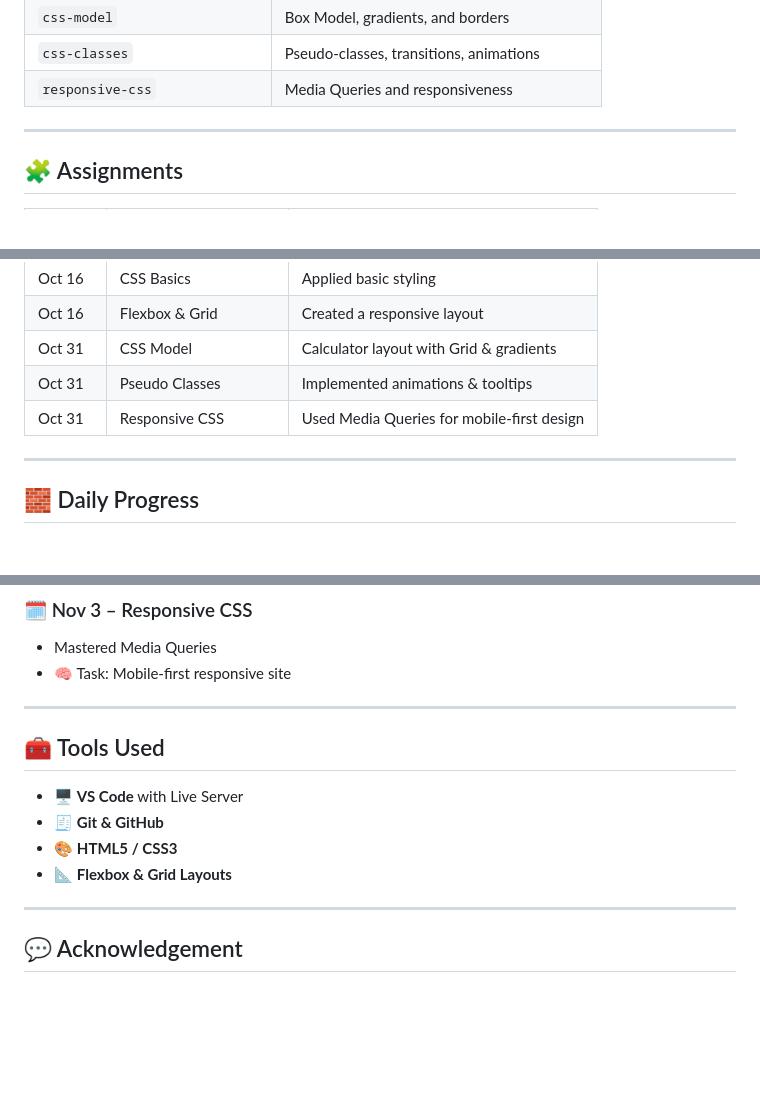
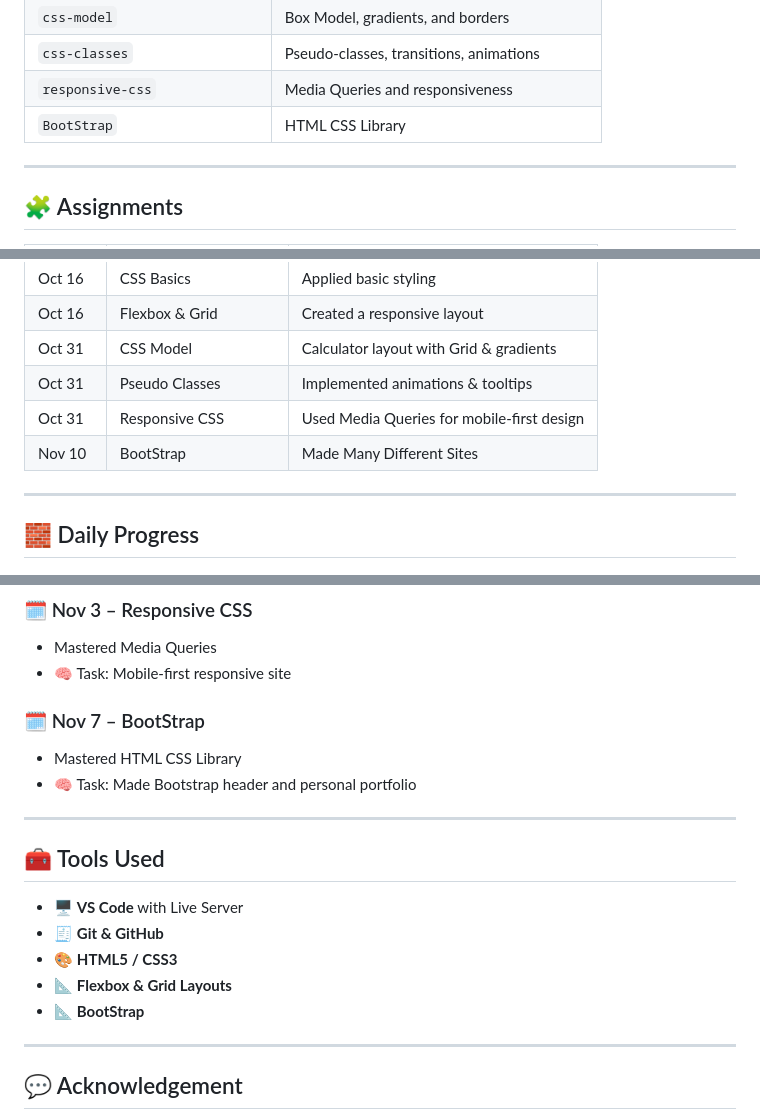
Before and after one commit to Sparsh0508/Frontend-Dev, a Markdown page: README.md, 3 parts joined by grey strips. Drawn GitHub-style; blank space fills up the shorter version.

Commit message:
Add BootStrap section to README

```diff
--- a/README.md
+++ b/README.md
@@ -38,6 +38,7 @@ This course builds a strong foundation in frontend technologies — starting wit
 | `css-model` | Box Model, gradients, and borders |
 | `css-classes` | Pseudo-classes, transitions, animations |
 | `responsive-css` | Media Queries and responsiveness |
+| `BootStrap` | HTML CSS Library |
 
 ---
 
@@ -54,6 +55,7 @@ This course builds a strong foundation in frontend technologies — starting wit
 | Oct 31 | CSS Model | Calculator layout with Grid & gradients |
 | Oct 31 | Pseudo Classes | Implemented animations & tooltips |
 | Oct 31 | Responsive CSS | Used Media Queries for mobile-first design |
+| Nov 10 | BootStrap | Made Many Different Sites |
 
 ---
 
@@ -88,6 +90,10 @@ This course builds a strong foundation in frontend technologies — starting wit
 - Mastered Media Queries
 - 🧠 Task: Mobile-first responsive site
 
+### 🗓️ Nov 7 – BootStrap
+- Mastered HTML CSS Library
+- 🧠 Task: Made Bootstrap header and personal portfolio
+
 ---
 
 ## 🧰 Tools Used
@@ -95,6 +101,7 @@ This course builds a strong foundation in frontend technologies — starting wit
 - 🧾 **Git & GitHub**
 - 🎨 **HTML5 / CSS3**
 - 📐 **Flexbox & Grid Layouts**
+- 📐 **BootStrap**
 
 ---
 
```
